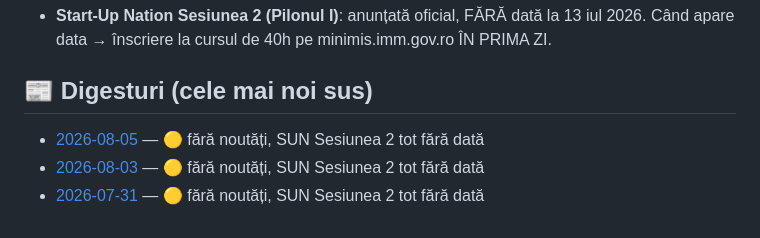
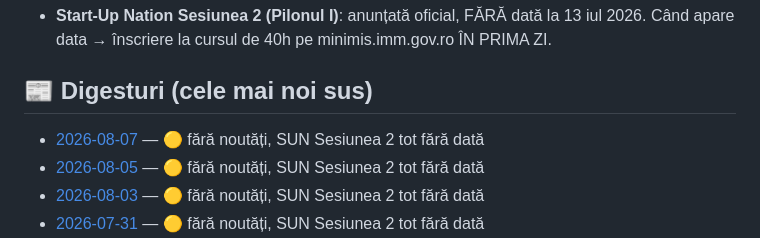
Before and after one commit to caba12345/oradea-news, a Markdown page: README.md, the part around the change. Rendered like a GitHub page.

```diff
--- a/README.md
+++ b/README.md
@@ -17,6 +17,7 @@ Digest automat de știri despre finanțări nerambursabile și business pentru u
 
 ## 📰 Digesturi (cele mai noi sus)
 
+- [2026-08-07](news/2026-08-07.md) — 🟡 fără noutăți, SUN Sesiunea 2 tot fără dată
 - [2026-08-05](news/2026-08-05.md) — 🟡 fără noutăți, SUN Sesiunea 2 tot fără dată
 - [2026-08-03](news/2026-08-03.md) — 🟡 fără noutăți, SUN Sesiunea 2 tot fără dată
 - [2026-07-31](news/2026-07-31.md) — 🟡 fără noutăți, SUN Sesiunea 2 tot fără dată
```
Also changed, not shown: news/2026-08-07.md (added, +17 -0 lines).
